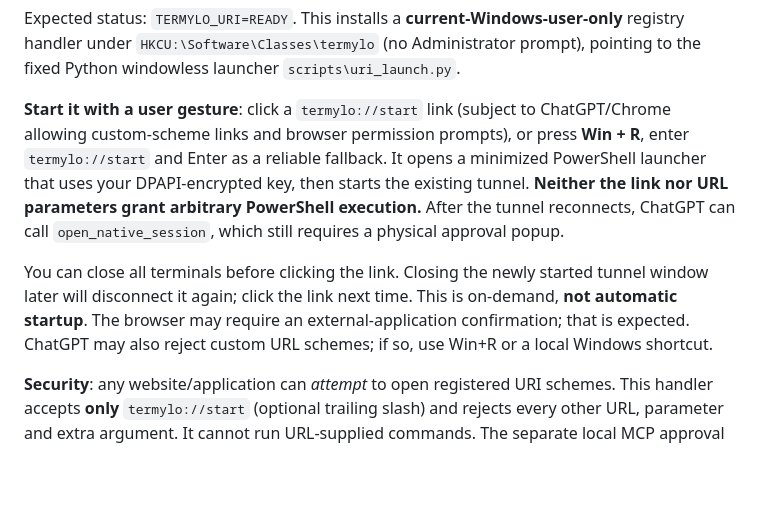
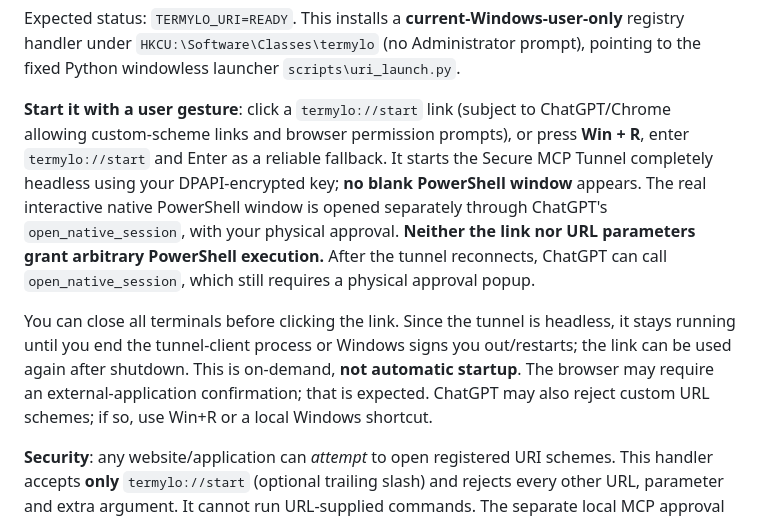
Before and after one commit to thephenyl02-creator/termylo, a Markdown page: README.md, the part around the change. Drawn GitHub-style; blank space fills up the shorter version.

Commit message:
docs: explain headless launch and separate approved interactive PowerShell

```diff
--- a/README.md
+++ b/README.md
@@ -173,9 +173,9 @@ git pull --ff-only origin main
 
 Expected status: `TERMYLO_URI=READY`. This installs a **current-Windows-user-only** registry handler under `HKCU:\Software\Classes\termylo` (no Administrator prompt), pointing to the fixed Python windowless launcher `scripts\uri_launch.py`.
 
-**Start it with a user gesture**: click a `termylo://start` link (subject to ChatGPT/Chrome allowing custom-scheme links and browser permission prompts), or press **Win + R**, enter `termylo://start` and Enter as a reliable fallback. It opens a minimized PowerShell launcher that uses your DPAPI-encrypted key, then starts the existing tunnel. **Neither the link nor URL parameters grant arbitrary PowerShell execution.** After the tunnel reconnects, ChatGPT can call `open_native_session`, which still requires a physical approval popup.
+**Start it with a user gesture**: click a `termylo://start` link (subject to ChatGPT/Chrome allowing custom-scheme links and browser permission prompts), or press **Win + R**, enter `termylo://start` and Enter as a reliable fallback. It starts the Secure MCP Tunnel completely headless using your DPAPI-encrypted key; **no blank PowerShell window** appears. The real interactive native PowerShell window is opened separately through ChatGPT's `open_native_session`, with your physical approval. **Neither the link nor URL parameters grant arbitrary PowerShell execution.** After the tunnel reconnects, ChatGPT can call `open_native_session`, which still requires a physical approval popup.
 
-You can close all terminals before clicking the link. Closing the newly started tunnel window later will disconnect it again; click the link next time. This is on-demand, **not automatic startup**. The browser may require an external-application confirmation; that is expected. ChatGPT may also reject custom URL schemes; if so, use Win+R or a local Windows shortcut.
+You can close all terminals before clicking the link. Since the tunnel is headless, it stays running until you end the tunnel-client process or Windows signs you out/restarts; the link can be used again after shutdown. This is on-demand, **not automatic startup**. The browser may require an external-application confirmation; that is expected. ChatGPT may also reject custom URL schemes; if so, use Win+R or a local Windows shortcut.
 
 **Security**: any website/application can *attempt* to open registered URI schemes. This handler accepts **only** `termylo://start` (optional trailing slash) and rejects every other URL, parameter and extra argument. It cannot run URL-supplied commands. The separate local MCP approval controls are unchanged. To uninstall the link handler:
 
```
